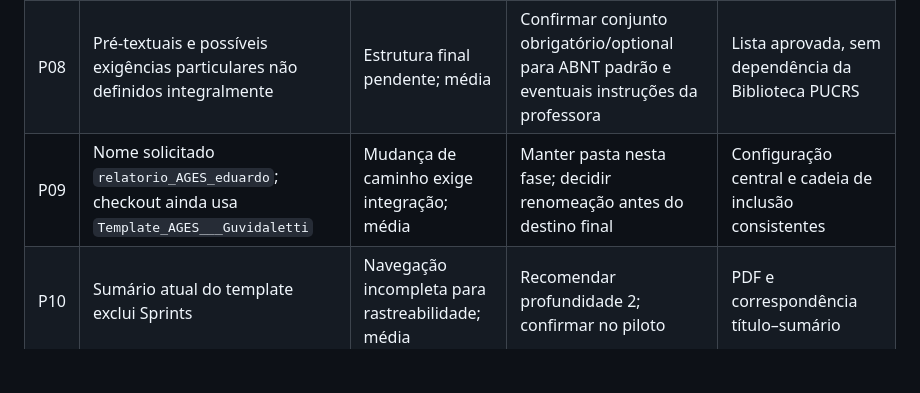
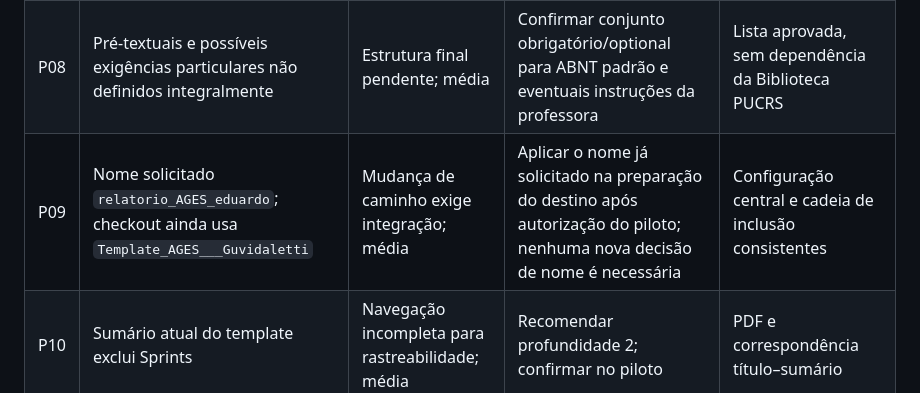
Before and after one commit to eduardo-de-bastiani/relatorio_ages, a Markdown page: docs/PENDENCIAS.md, the part around the change. Drawn GitHub-style; blank space fills up the shorter version.

Commit message:
docs(harness): recognize the established destination name

```diff
--- a/docs/PENDENCIAS.md
+++ b/docs/PENDENCIAS.md
@@ -16,7 +16,7 @@ Texto rigorosamente preservado; revisão editorial posterior; Sprints sem iníci
 | P06 | Não há diagramas incorporados para banco/arquitetura de AGES I e banco de AGES II | Lacunas gráficas; média | Placeholders na conversão autorizada; materiais reais posteriormente | Não atribuir hash de mídia inexistente |
 | P07 | NBR 6027 integral e confirmação de vigência no catálogo ABNT indisponíveis na auditoria | Certificação normativa incompleta; alta | Obter acesso legítimo e verificar; auditor normativo | Fonte, edição e trechos aplicáveis registrados |
 | P08 | Pré-textuais e possíveis exigências particulares não definidos integralmente | Estrutura final pendente; média | Confirmar conjunto obrigatório/optional para ABNT padrão e eventuais instruções da professora | Lista aprovada, sem dependência da Biblioteca PUCRS |
-| P09 | Nome solicitado `relatorio_AGES_eduardo`; checkout ainda usa `Template_AGES___Guvidaletti` | Mudança de caminho exige integração; média | Manter pasta nesta fase; decidir renomeação antes do destino final | Configuração central e cadeia de inclusão consistentes |
+| P09 | Nome solicitado `relatorio_AGES_eduardo`; checkout ainda usa `Template_AGES___Guvidaletti` | Mudança de caminho exige integração; média | Aplicar o nome já solicitado na preparação do destino após autorização do piloto; nenhuma nova decisão de nome é necessária | Configuração central e cadeia de inclusão consistentes |
 | P10 | Sumário atual do template exclui Sprints | Navegação incompleta para rastreabilidade; média | Recomendar profundidade 2; confirmar no piloto | PDF e correspondência título–sumário |
 | P11 | PDF/fontes do template: glifos ausentes; comparativo não recompila offline por cache de fonte | Build de produção ainda sem gate limpo; alta | Mantenedor resolve na etapa autorizada; não instalar silenciosamente | Build limpo e nenhum glifo ausente |
 | P12 | Números e pontuação de títulos/legendas digitados no original | Duplicação de números na conversão; média | Separar indicativo gerado e conteúdo, com autorização de equivalência gráfica | Texto exibido e ledger de transformação |
```
